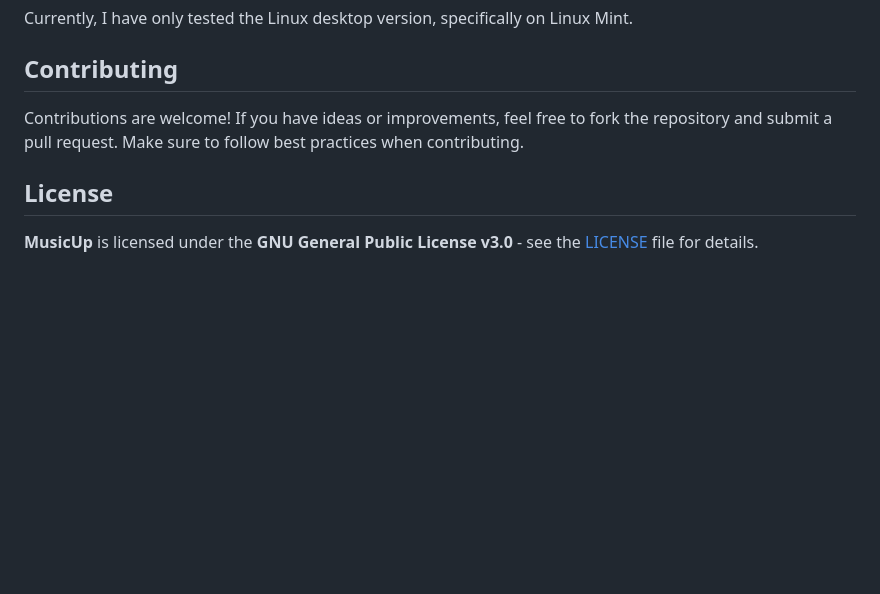
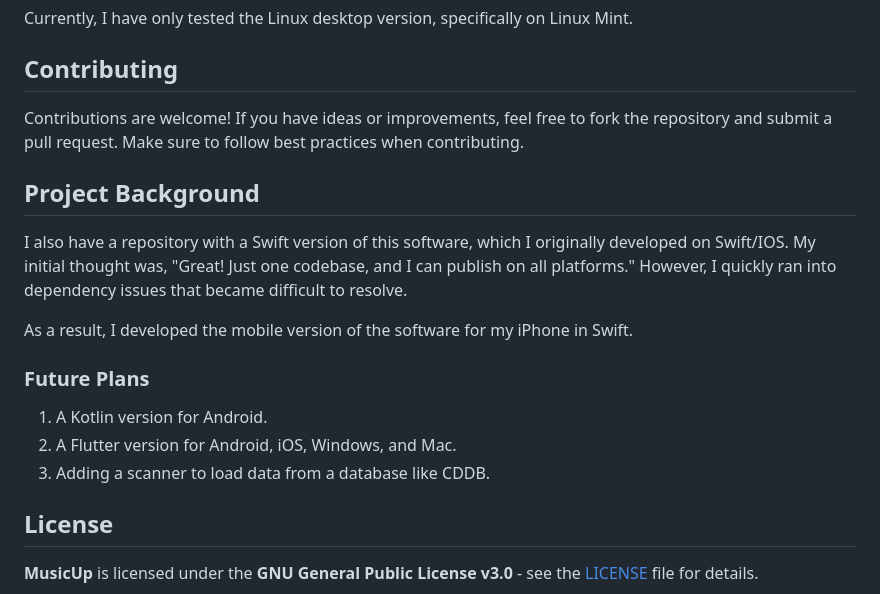
Before and after one commit to hiphopconnect/musicup, a Markdown page: README.md, the part around the change. Drawn GitHub-style; blank space fills up the shorter version.

```diff
--- a/README.md
+++ b/README.md
@@ -120,6 +120,19 @@ Currently, I have only tested the Linux desktop version, specifically on Linux M
 Contributions are welcome! If you have ideas or improvements, feel free to fork the repository and submit a pull
 request. Make sure to follow best practices when contributing.
 
+## Project Background
+
+I also have a repository with a Swift version of this software, which I originally developed on Swift/IOS. My initial thought was, "Great! Just one codebase, and I can publish on all platforms." However, I quickly ran into dependency issues that became difficult to resolve.
+
+As a result, I developed the mobile version of the software for my iPhone in Swift.
+
+### Future Plans
+
+1. A Kotlin version for Android.
+2. A Flutter version for Android, iOS, Windows, and Mac.
+3. Adding a scanner to load data from a database like CDDB.
+
+
 ## License
 
 **MusicUp** is licensed under the **GNU General Public License v3.0** - see
```
